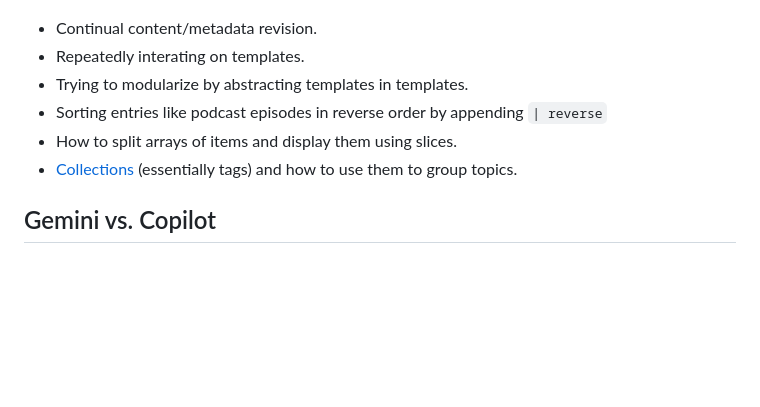
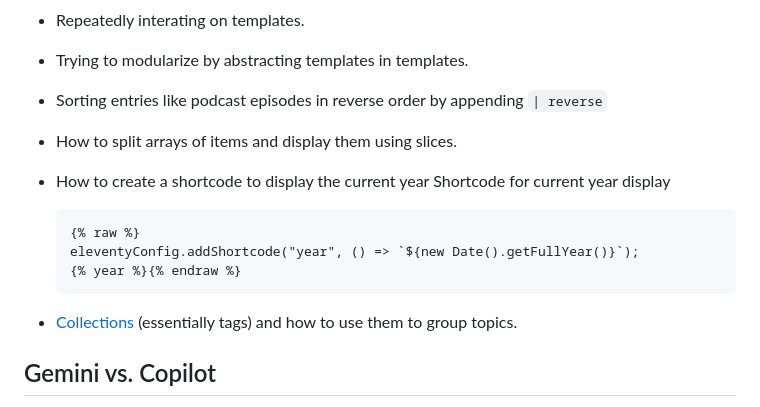
Before and after one commit to emdashdrupal/11ty-working, a Markdown page: content/static-site-transformation/creating templates-using-ai.md, the part around the change. Rendered like a GitHub page; blank space fills up the shorter version.

Commit message:
Adding back shortcode

````diff
--- a/content/static-site-transformation/creating templates-using-ai.md
+++ b/content/static-site-transformation/creating templates-using-ai.md
@@ -22,6 +22,13 @@ On the plus side, the LLMs did things it would've taken me a lot more time to le
 - Trying to modularize by abstracting templates in templates.
 - Sorting entries like podcast episodes in reverse order by appending `| reverse`
 - How to split arrays of items and display them using slices.
+- How to create a shortcode to display the current year Shortcode for current year display
+
+    ```markup
+    {% raw %}
+    eleventyConfig.addShortcode("year", () => `${new Date().getFullYear()}`);
+    {% year %}{% endraw %}
+    ```
 - [Collections](https://www.11ty.dev/docs/collections/) (essentially tags) and how to use them to group topics.
 
 ## Gemini vs. Copilot
````
